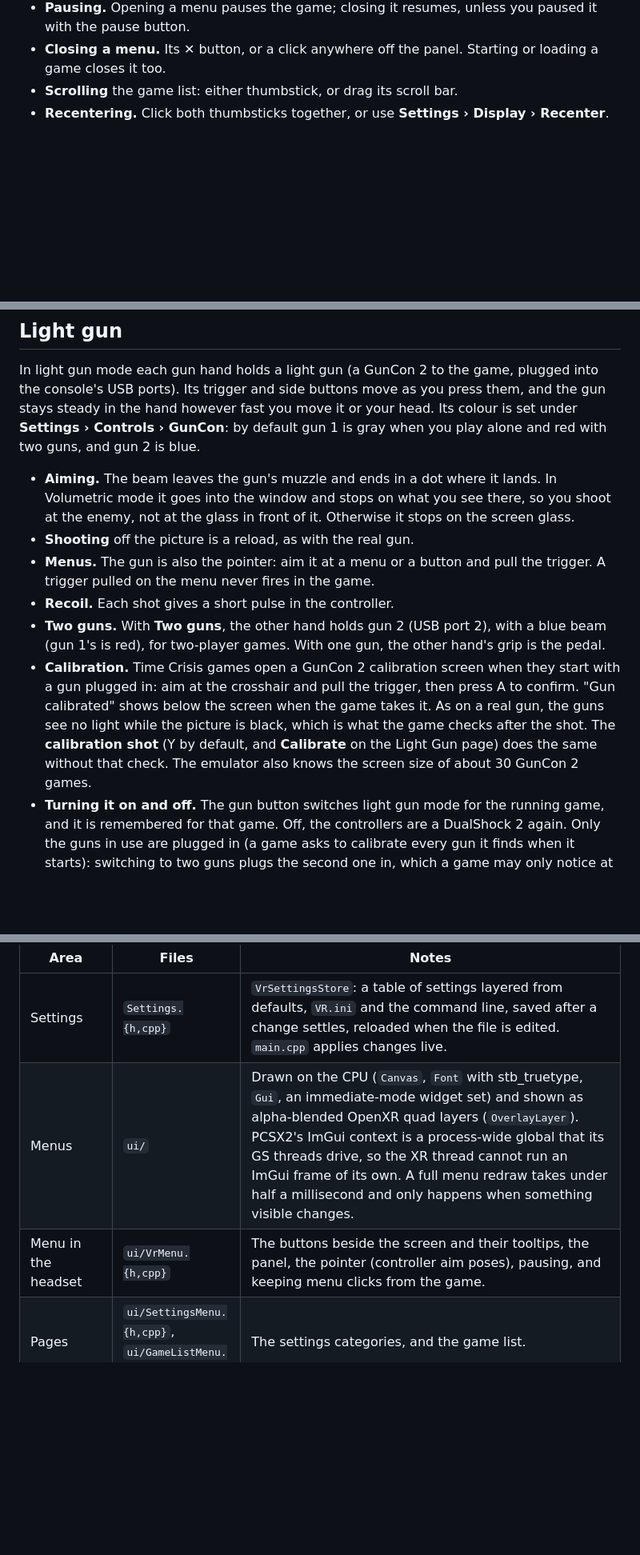
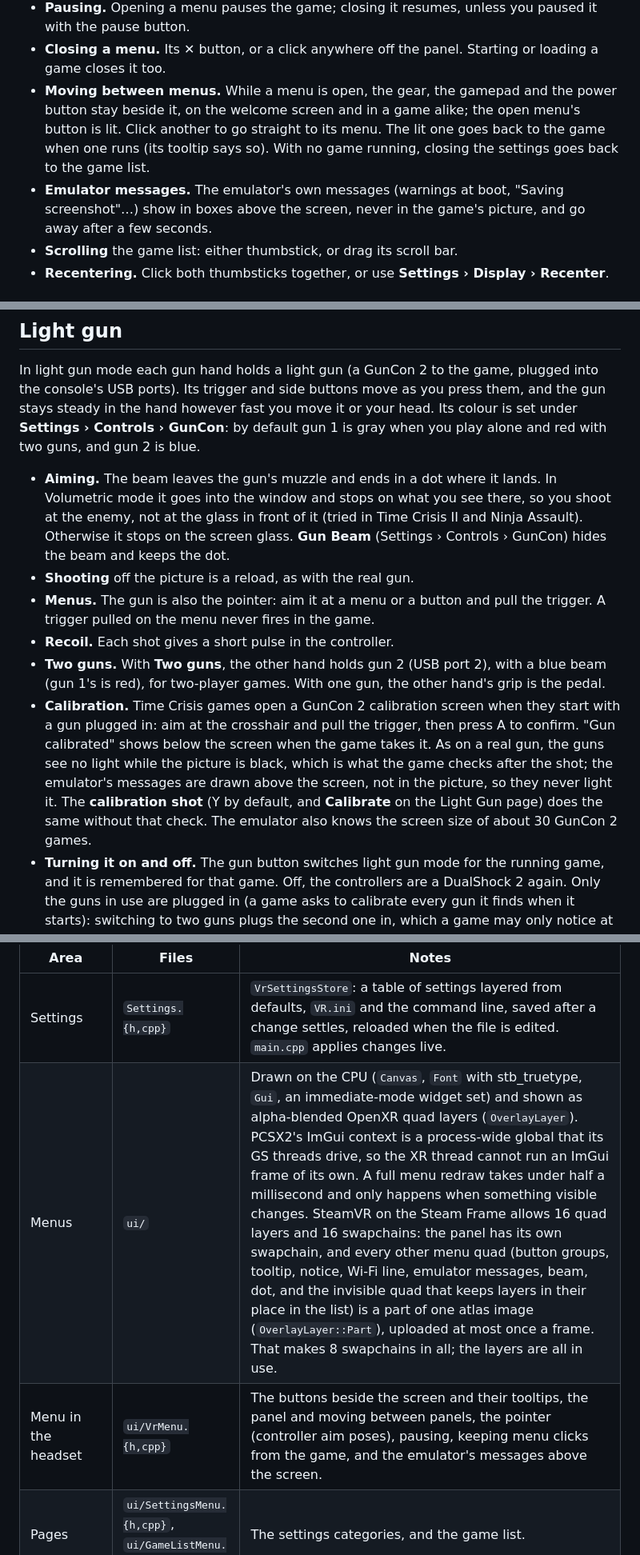
Before and after one commit to SPD13/arm-sx2-vr-steam-frame, a Markdown page: README.md, 3 parts joined by grey strips. Shown at 80% size. GitHub-like rendering; blank space fills up the shorter version.

```diff
--- a/README.md
+++ b/README.md
@@ -72,6 +72,8 @@ Round buttons sit just outside the screen, on its right side, so they never cove
 - **Clicking.** Pull the trigger. A trigger is a menu click whenever a menu is open or the pointer is on one of the buttons; only otherwise does it act as the game button it is mapped to (L2 / R2 by default). Pulling the trigger off the screen anywhere but on a button still reaches the game, so light gun games still reload by shooting off-screen.
 - **Pausing.** Opening a menu pauses the game; closing it resumes, unless you paused it with the pause button.
 - **Closing a menu.** Its ✕ button, or a click anywhere off the panel. Starting or loading a game closes it too.
+- **Moving between menus.** While a menu is open, the gear, the gamepad and the power button stay beside it, on the welcome screen and in a game alike; the open menu's button is lit. Click another to go straight to its menu. The lit one goes back to the game when one runs (its tooltip says so). With no game running, closing the settings goes back to the game list.
+- **Emulator messages.** The emulator's own messages (warnings at boot, "Saving screenshot"…) show in boxes above the screen, never in the game's picture, and go away after a few seconds.
 - **Scrolling** the game list: either thumbstick, or drag its scroll bar.
 - **Recentering.** Click both thumbsticks together, or use **Settings › Display › Recenter**.
 
@@ -277,12 +281,12 @@ Grips and triggers are analog: mapped to L1, R1, L2 or R2 they keep their pressu
 
 In light gun mode each gun hand holds a light gun (a GunCon 2 to the game, plugged into the console's USB ports). Its trigger and side buttons move as you press them, and the gun stays steady in the hand however fast you move it or your head. Its colour is set under **Settings › Controls › GunCon**: by default gun 1 is gray when you play alone and red with two guns, and gun 2 is blue.
 
-- **Aiming.** The beam leaves the gun's muzzle and ends in a dot where it lands. In Volumetric mode it goes into the window and stops on what you see there, so you shoot at the enemy, not at the glass in front of it. Otherwise it stops on the screen glass.
+- **Aiming.** The beam leaves the gun's muzzle and ends in a dot where it lands. In Volumetric mode it goes into the window and stops on what you see there, so you shoot at the enemy, not at the glass in front of it (tried in Time Crisis II and Ninja Assault). Otherwise it stops on the screen glass. **Gun Beam** (Settings › Controls › GunCon) hides the beam and keeps the dot.
 - **Shooting** off the picture is a reload, as with the real gun.
 - **Menus.** The gun is also the pointer: aim it at a menu or a button and pull the trigger. A trigger pulled on the menu never fires in the game.
 - **Recoil.** Each shot gives a short pulse in the controller.
 - **Two guns.** With **Two guns**, the other hand holds gun 2 (USB port 2), with a blue beam (gun 1's is red), for two-player games. With one gun, the other hand's grip is the pedal.
-- **Calibration.** Time Crisis games open a GunCon 2 calibration screen when they start with a gun plugged in: aim at the crosshair and pull the trigger, then press A to confirm. "Gun calibrated" shows below the screen when the game takes it. As on a real gun, the guns see no light while the picture is black, which is what the game checks after the shot. The **calibration shot** (Y by default, and **Calibrate** on the Light Gun page) does the same without that check. The emulator also knows the screen size of about 30 GunCon 2 games.
+- **Calibration.** Time Crisis games open a GunCon 2 calibration screen when they start with a gun plugged in: aim at the crosshair and pull the trigger, then press A to confirm. "Gun calibrated" shows below the screen when the game takes it. As on a real gun, the guns see no light while the picture is black, which is what the game checks after the shot; the emulator's messages are drawn above the screen, not in the picture, so they never light it. The **calibration shot** (Y by default, and **Calibrate** on the Light Gun page) does the same without that check. The emulator also knows the screen size of about 30 GunCon 2 games.
 - **Turning it on and off.** The gun button switches light gun mode for the running game, and it is remembered for that game. Off, the controllers are a DualShock 2 again. Only the guns in use are plugged in (a game asks to calibrate every gun it finds when it starts): switching to two guns plugs the second one in, which a game may only notice at its next start.
 
 ### GunCon controls
@@ -384,8 +388,8 @@ The host code is in [`host/`](host); ARMSX2 is the submodule [`external/armsx2`]
 | Area | Files | Notes |
 |---|---|---|
 | Settings | `Settings.{h,cpp}` | `VrSettingsStore`: a table of settings layered from defaults, `VR.ini` and the command line, saved after a change settles, reloaded when the file is edited. `main.cpp` applies changes live. |
-| Menus | `ui/` | Drawn on the CPU (`Canvas`, `Font` with stb_truetype, `Gui`, an immediate-mode widget set) and shown as alpha-blended OpenXR quad layers (`OverlayLayer`). PCSX2's ImGui context is a process-wide global that its GS threads drive, so the XR thread cannot run an ImGui frame of its own. A full menu redraw takes under half a millisecond and only happens when something visible changes. |
-| Menu in the headset | `ui/VrMenu.{h,cpp}` | The buttons beside the screen and their tooltips, the panel, the pointer (controller aim poses), pausing, and keeping menu clicks from the game. |
+| Menus | `ui/` | Drawn on the CPU (`Canvas`, `Font` with stb_truetype, `Gui`, an immediate-mode widget set) and shown as alpha-blended OpenXR quad layers (`OverlayLayer`). PCSX2's ImGui context is a process-wide global that its GS threads drive, so the XR thread cannot run an ImGui frame of its own. A full menu redraw takes under half a millisecond and only happens when something visible changes. SteamVR on the Steam Frame allows 16 quad layers and 16 swapchains: the panel has its own swapchain, and every other menu quad (button groups, tooltip, notice, Wi-Fi line, emulator messages, beam, dot, and the invisible quad that keeps layers in their place in the list) is a part of one atlas image (`OverlayLayer::Part`), uploaded at most once a frame. That makes 8 swapchains in all; the layers are all in use. |
+| Menu in the headset | `ui/VrMenu.{h,cpp}` | The buttons beside the screen and their tooltips, the panel and moving between panels, the pointer (controller aim poses), pausing, keeping menu clicks from the game, and the emulator's messages above the screen. |
 | Pages | `ui/SettingsMenu.{h,cpp}`, `ui/GameListMenu.{h,cpp}` | The settings categories, and the game list. |
 | Controllers | `XrApp.{h,cpp}`, `Controls.{h,cpp}` | `XrApp` reports the controllers as they are (one OpenXR action per button, grip, trigger and stick); `ControlMap` turns that into the DualShock 2 state. |
 | Wi-Fi transfer | `web/` | `WebServer`, a small POSIX HTTP server; the page `web/index.html` is embedded into the binary at build time by `web/embed.cmake`. An archive that needs an answer (files to replace, which game a pack is for) waits unpacked in `transfer/` for up to 30 minutes, at `/api/pending/<id>`. |
```
Also changed, not shown: other parts of README.md (+8 -6 lines).
